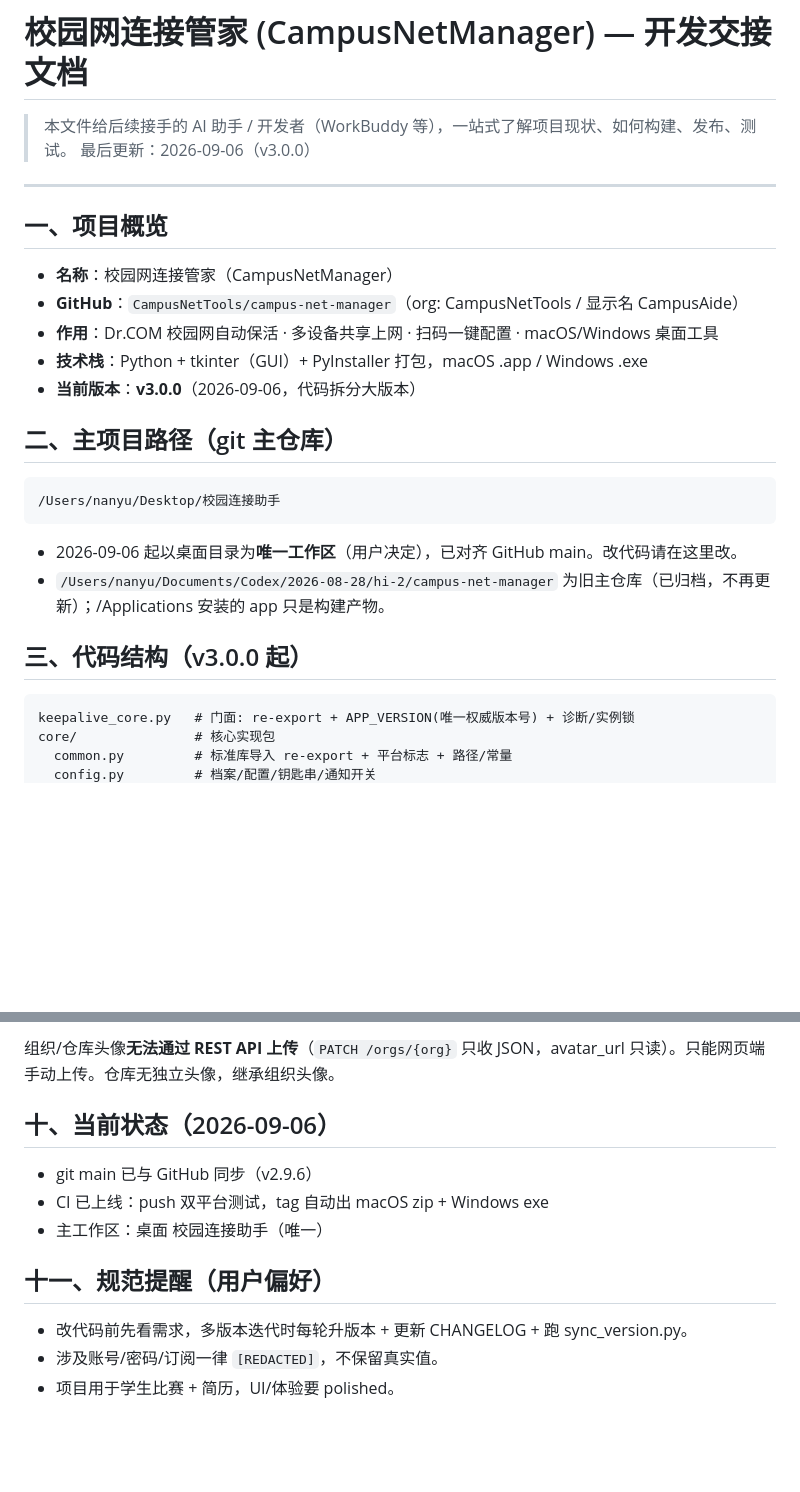
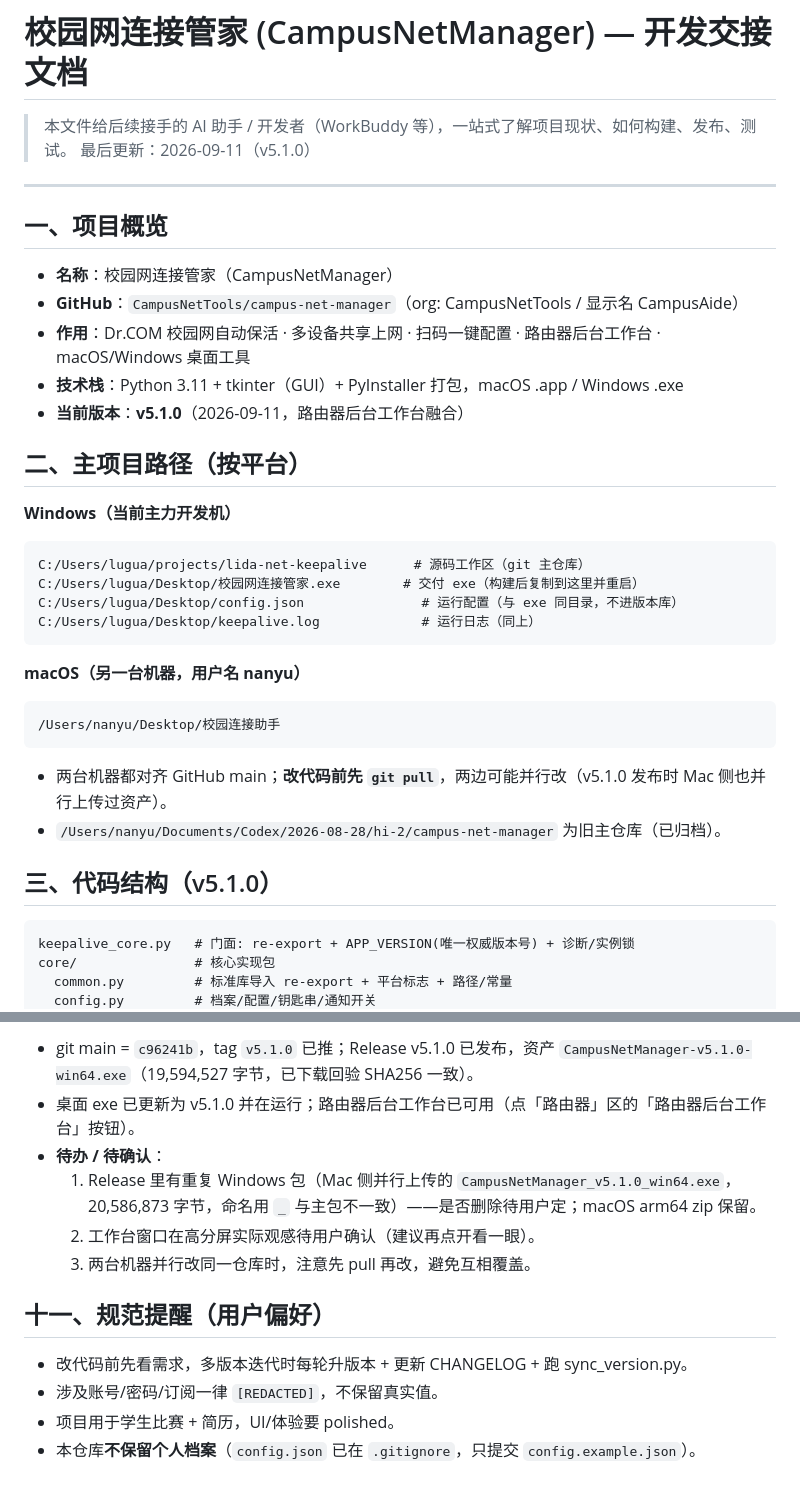
Before and after one commit to CampusNetTools/campus-net-manager, a Markdown page: HANDOFF.md, 2 parts joined by grey strips. Drawn GitHub-style; blank space fills up the shorter version.

````diff
--- a/HANDOFF.md
+++ b/HANDOFF.md
@@ -1,7 +1,7 @@
 # 校园网连接管家 (CampusNetManager) — 开发交接文档
 
 > 本文件给后续接手的 AI 助手 / 开发者（WorkBuddy 等），一站式了解项目现状、如何构建、发布、测试。
-> 最后更新：2026-09-06（v3.0.0）
+> 最后更新：2026-09-11（v5.1.0）
 
 ---
 
@@ -9,19 +9,28 @@
 
 - **名称**：校园网连接管家（CampusNetManager）
 - **GitHub**：`CampusNetTools/campus-net-manager`（org: CampusNetTools / 显示名 CampusAide）
-- **作用**：Dr.COM 校园网自动保活 · 多设备共享上网 · 扫码一键配置 · macOS/Windows 桌面工具
-- **技术栈**：Python + tkinter（GUI）+ PyInstaller 打包，macOS .app / Windows .exe
-- **当前版本**：**v3.0.0**（2026-09-06，代码拆分大版本）
+- **作用**：Dr.COM 校园网自动保活 · 多设备共享上网 · 扫码一键配置 · 路由器后台工作台 · macOS/Windows 桌面工具
+- **技术栈**：Python 3.11 + tkinter（GUI）+ PyInstaller 打包，macOS .app / Windows .exe
+- **当前版本**：**v5.1.0**（2026-09-11，路由器后台工作台融合）
 
-## 二、主项目路径（git 主仓库）
+## 二、主项目路径（按平台）
 
+**Windows（当前主力开发机）**
+```
+C:/Users/lugua/projects/lida-net-keepalive      # 源码工作区（git 主仓库）
+C:/Users/lugua/Desktop/校园网连接管家.exe        # 交付 exe（构建后复制到这里并重启）
+C:/Users/lugua/Desktop/config.json               # 运行配置（与 exe 同目录，不进版本库）
+C:/Users/lugua/Desktop/keepalive.log             # 运行日志（同上）
+```
+
+**macOS（另一台机器，用户名 nanyu）**
 ```
 /Users/nanyu/Desktop/校园连接助手
 ```
-- 2026-09-06 起以桌面目录为**唯一工作区**（用户决定），已对齐 GitHub main。改代码请在这里改。
-- `/Users/nanyu/Documents/Codex/2026-08-28/hi-2/campus-net-manager` 为旧主仓库（已归档，不再更新）；/Applications 安装的 app 只是构建产物。
+- 两台机器都对齐 GitHub main；**改代码前先 `git pull`**，两边可能并行改（v5.1.0 发布时 Mac 侧也并行上传过资产）。
+- `/Users/nanyu/Documents/Codex/2026-08-28/hi-2/campus-net-manager` 为旧主仓库（已归档）。
 
-## 三、代码结构（v3.0.0 起）
+## 三、代码结构（v5.1.0）
 
 ```
 keepalive_core.py   # 门面: re-export + APP_VERSION(唯一权威版本号) + 诊断/实例锁
@@ -115,14 +178,14 @@ Windows exe 不再依赖 Windows 本机打包。
 
-组织/仓库头像**无法通过 REST API 上传**（`PATCH /orgs/{org}` 只收 JSON，avatar_url 只读）。只能网页端手动上传。仓库无独立头像，继承组织头像。
-
-## 十、当前状态（2026-09-06）
-
-- git main 已与 GitHub 同步（v2.9.6）
-- CI 已上线：push 双平台测试，tag 自动出 macOS zip + Windows exe
-- 主工作区：桌面 校园连接助手（唯一）
+- git main = `c96241b`，tag `v5.1.0` 已推；Release v5.1.0 已发布，资产 `CampusNetManager-v5.1.0-win64.exe`（19,594,527 字节，已下载回验 SHA256 一致）。
+- 桌面 exe 已更新为 v5.1.0 并在运行；路由器后台工作台已可用（点「路由器」区的「路由器后台工作台」按钮）。
+- **待办 / 待确认**：
+  1. Release 里有重复 Windows 包（Mac 侧并行上传的 `CampusNetManager_v5.1.0_win64.exe`，20,586,873 字节，命名用 `_` 与主包不一致）——是否删除待用户定；macOS arm64 zip 保留。
+  2. 工作台窗口在高分屏实际观感待用户确认（建议再点开看一眼）。
+  3. 两台机器并行改同一仓库时，注意先 pull 再改，避免互相覆盖。
 
 ## 十一、规范提醒（用户偏好）
 
 - 改代码前先看需求，多版本迭代时每轮升版本 + 更新 CHANGELOG + 跑 sync_version.py。
 - 涉及账号/密码/订阅一律 `[REDACTED]`，不保留真实值。
 - 项目用于学生比赛 + 简历，UI/体验要 polished。
+- 本仓库**不保留个人档案**（`config.json` 已在 `.gitignore`，只提交 `config.example.json`）。
````
Also changed, not shown: other parts of HANDOFF.md (+88 -34 lines).
